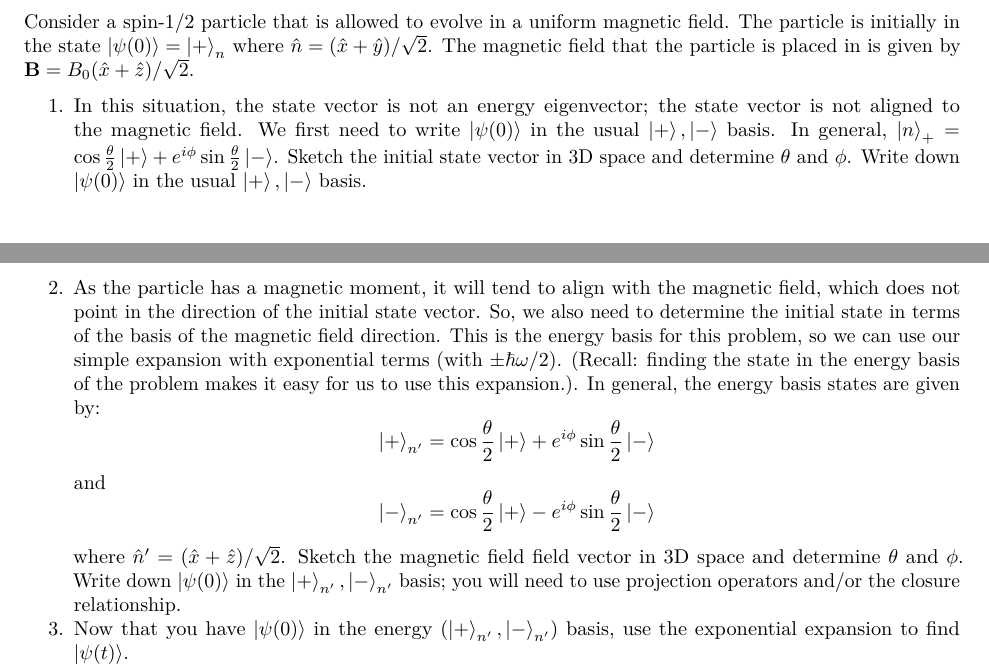
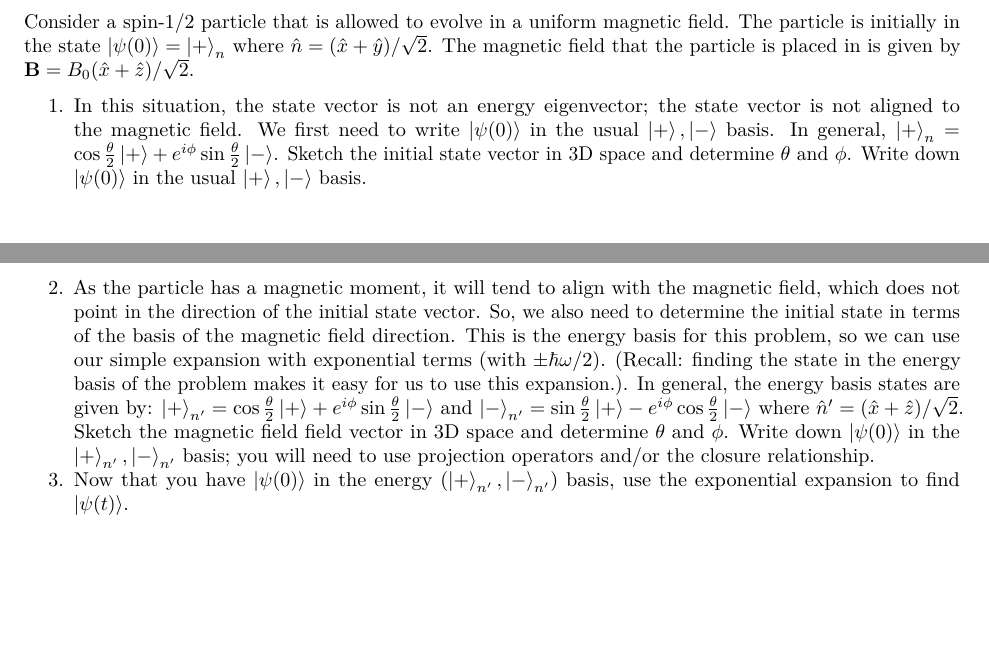
Before and after one commit to dannycab/phy472msu_s2021, a LaTeX problem sheet (assignments/homework1.tex): two parts of pages 2 and 3 of 3, joined at a grey line, cut so that both start at the same text, the shorter picture padded with empty space. Compiled offline with pdfLaTeX.

Commit message:
fixed typo with PDF

```diff
--- a/assignments/homework1.tex
+++ b/assignments/homework1.tex
@@ -230,7 +230,7 @@ particle is placed in is given by
   state vector is not aligned to the magnetic field. We first need to
   write \(\ket{\psi(0)}\) in the usual \(\ket{+}, \ket{-}\) basis. In
   general,
-  \(\ket{n}_+ = \cos\frac{\theta}{2}\ket{+} + e^{i\phi}\sin\frac{\theta}{2}\ket{-}\).
+  \(\ket{+}_n = \cos\frac{\theta}{2}\ket{+} + e^{i\phi}\sin\frac{\theta}{2}\ket{-}\).
   Sketch the initial state vector in 3D space and determine \(\theta\)
   and \(\phi\). Write down \(\ket{\psi(0)}\) in the usual
   \(\ket{+}, \ket{-}\) basis.
@@ -243,9 +243,9 @@ particle is placed in is given by
   terms (with \(\pm \hbar \omega/2\)). (Recall: finding the state in the
   energy basis of the problem makes it easy for us to use this
   expansion.). In general, the energy basis states are given by:
-  \[\ket{+}_{n'} = \cos\frac{\theta}{2}\ket{+} + e^{i\phi}\sin\frac{\theta}{2}\ket{-}\]
+  \(\ket{+}_{n'} = \cos\frac{\theta}{2}\ket{+} + e^{i\phi}\sin\frac{\theta}{2}\ket{-}\)
   and
-  \[\ket{-}_{n'} = \cos\frac{\theta}{2}\ket{+} - e^{i\phi}\sin\frac{\theta}{2}\ket{-}\]
+  \(\ket{-}_{n'} = \sin\frac{\theta}{2}\ket{+} - e^{i\phi}\cos\frac{\theta}{2}\ket{-}\)
   where \(\hat{n}' = (\hat{x}+\hat{z})/\sqrt{2}\). Sketch the magnetic
   field field vector in 3D space and determine \(\theta\) and \(\phi\).
   Write down \(\ket{\psi(0)}\) in the \(\ket{+}_{n'}, \ket{-}_{n'}\)
```
Also changed, not shown: assignments/homework1.pdf, assignments/homework1.tex (6 more changed lines).
